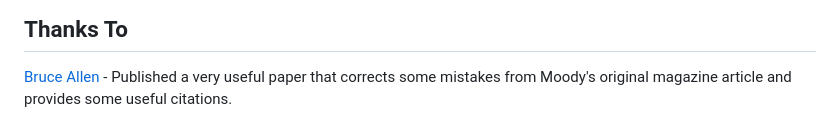
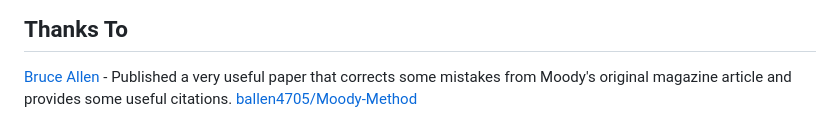
Before and after one commit to brcolow/moodyjs, a Markdown page: README.md, the part around the change. Rendered like a GitHub page.

Commit message:
Add link to ballen4705/Moody-Method in README.

```diff
--- a/README.md
+++ b/README.md
@@ -107,3 +107,4 @@ This can be done by running `npm run serve` in the root project directory.
 ## Thanks To
 
 [Bruce Allen](https://github.com/ballen4705) - Published a very useful paper that corrects some mistakes from Moody's original magazine article and provides some useful citations.
+[ballen4705/Moody-Method](https://github.com/ballen4705/Moody-Method)
```
